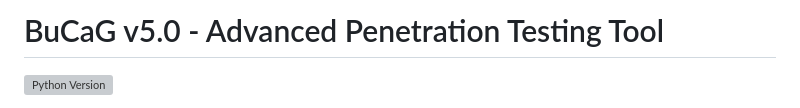
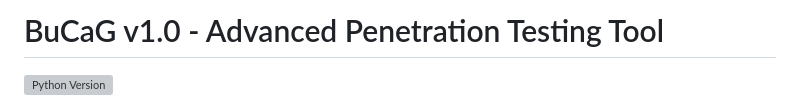
Before and after one commit to zooxinirll/BuCaG, a Markdown page: README.md, the part around the change. Rendered like a GitHub page; grey boxes are pictures that could not be loaded.

```diff
--- a/README.md
+++ b/README.md
@@ -1,4 +1,4 @@
-# BuCaG v5.0 - Advanced Penetration Testing Tool
+# BuCaG v1.0 - Advanced Penetration Testing Tool
 
 ![Python Version](https://img.shields.io/pypi/pyversions/your-package?label=Python%20Version)
 
```
